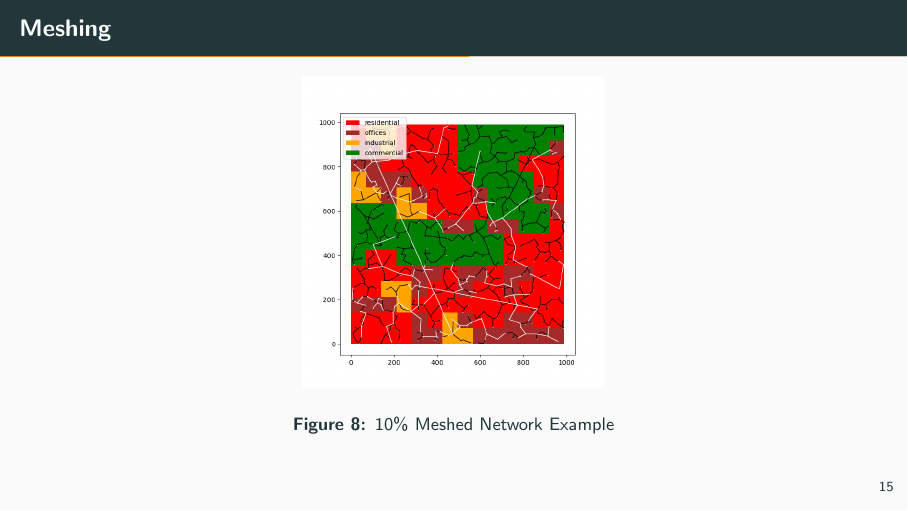
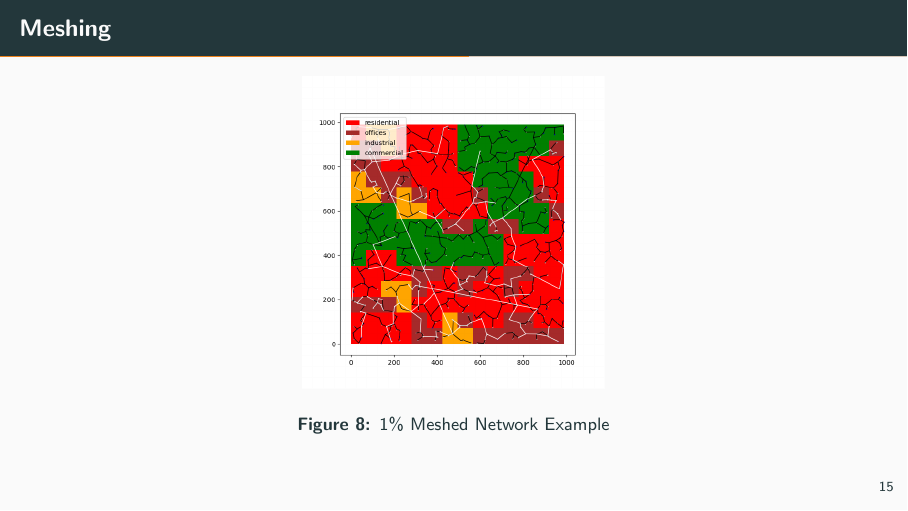
Before and after one commit to aniruddh-mishra/synthetic-traffic-generation, LaTeX slides (presentation/presentation.tex): page 20 of 38. Compiled offline with pdfLaTeX.

```diff
--- a/presentation/presentation.tex
+++ b/presentation/presentation.tex
@@ -10,14 +10,13 @@
 \usepgfplotslibrary{dateplot}
 
 \usepackage{xspace}
-\newcommand{\themename}{\textbf{\textsc{metropolis}}\xspace}
 
 \usepackage{changepage}
 \usepackage{multicol}
 
 \title{Generation of a Synthetic Population and Travel Network for an Agent Based Traffic Simulation}
-\date{\today}
 \author{Aniruddh Mishra}
+\date{August 4, 2023}
 \institute{Institute for Computing in Research}
 
 \begin{document}
@@ -200,7 +200,7 @@
             \begin{figure}
                 \centering
                 \includegraphics[height=5.5cm, keepaspectratio]{images/meshednetwork.png}
-            \caption{10\% Meshed Network Example}
+                \caption{1\% Meshed Network Example}
             \end{figure}
         \end{center}
         % The meshing ratio determines the number of remaining roads in the complete graph that are added to the minimum spanning tree to create the road network
```
Also changed, not shown: README.md, presentation/presentation.tex (1 more changed lines). Lines whose indentation alone changed are shown as unchanged.
